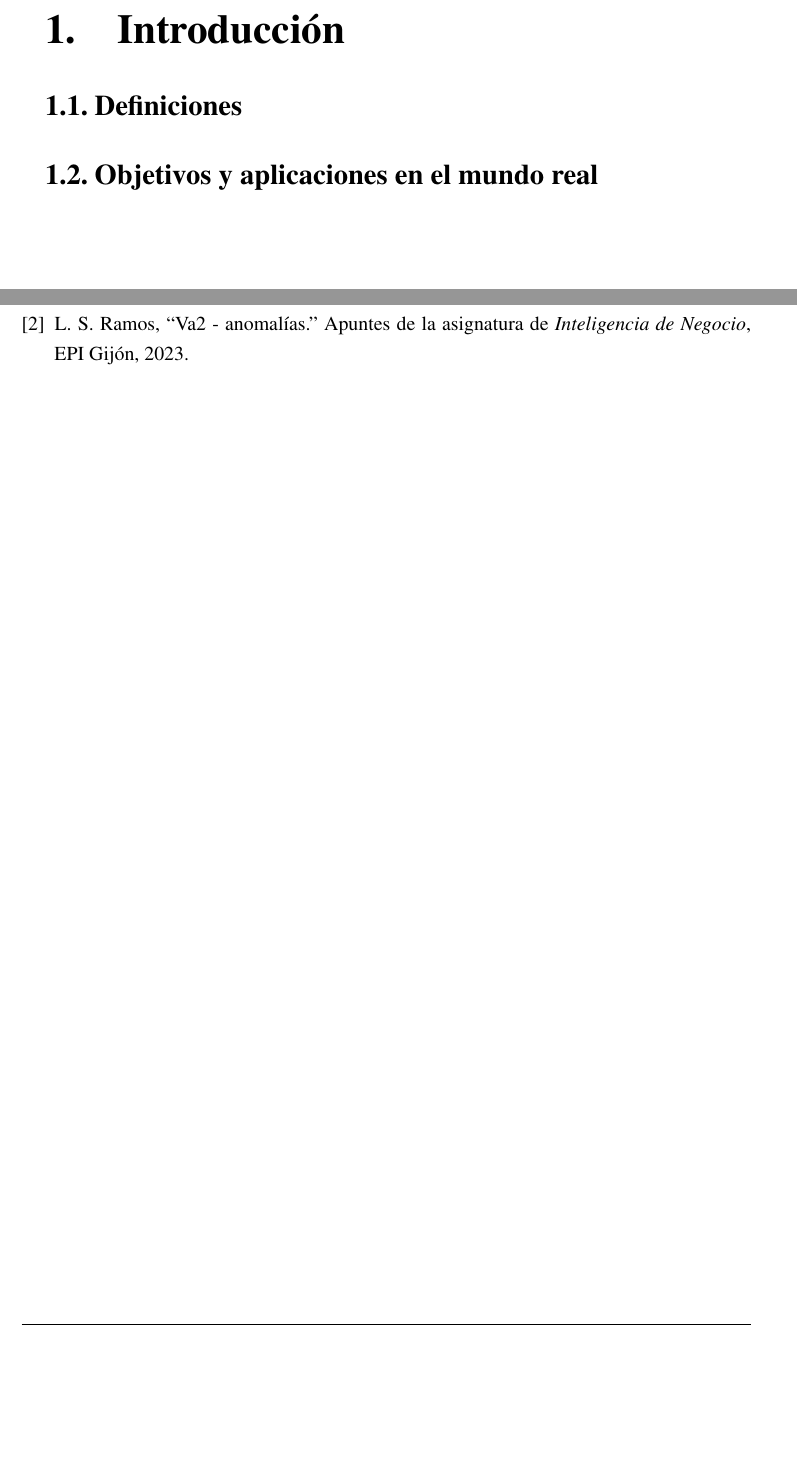
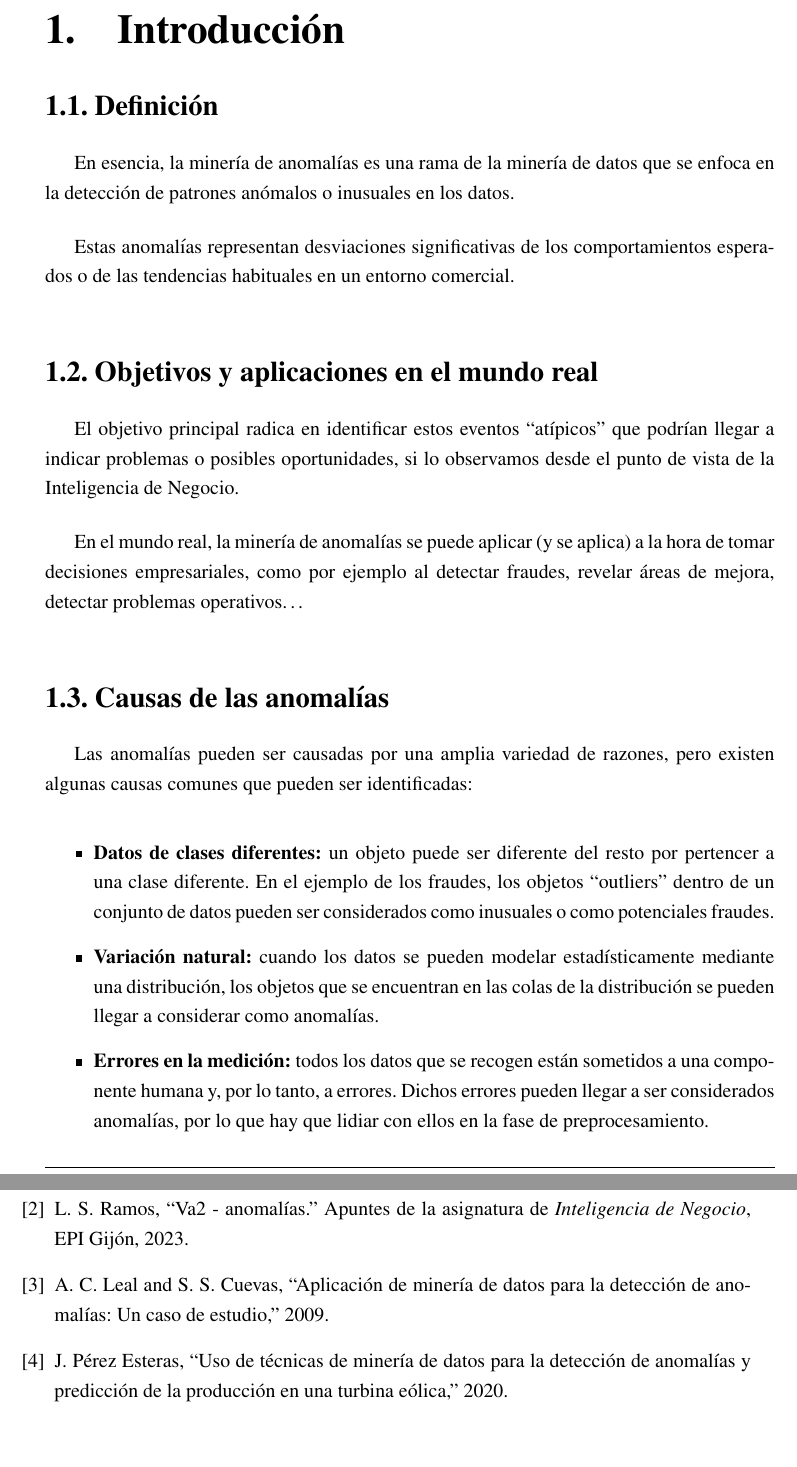
Before and after one commit to miermontoto/neg-teo-ii, a LaTeX book (main.tex, which reads config.tex, sections/1_intro.tex): two parts of pages 5 and 12 of 12, joined at a grey line, cut so that both start at the same text, the shorter picture padded with empty space. Compiled offline with pdfLaTeX.

Commit message:
end: 1. intro

```diff
--- a/config.tex
+++ b/config.tex
@@ -32,7 +32,7 @@
 %% Variables para portada y cabeceras
 %% Cambiar los valores para cada documento!!!
 \def\title{Minería de anomalías}
-\def\subject{Ingeniería de Negocio}
+\def\subject{Inteligencia de Negocio}
 \def\author{Juan Francisco Mier Montoto}
 \def\authorid{UO283319}
 \def\date{diciembre 2023}
--- a/main.tex
+++ b/main.tex
@@ -23,7 +23,6 @@
 \usepackage{hyperref} % Paquete para que las referencias funcionen, y permite introducir links
 \usepackage{xcolor} % Paquete para trabajar con colores (fondo de celdas, color del texto...)
 \usepackage{pdfpages} % Paquete para incluir páginas de otro PDF directamente
-\usepackage{lipsum} % Paquete para generación de texto
 \input{config.tex}
 
 
--- a/sections/1_intro.tex
+++ b/sections/1_intro.tex
@@ -1,5 +1,33 @@
 \chapter{Introducción}
-\section{Definiciones}
+\section{Definición}
+En esencia, la minería de anomalías es una rama de la minería de datos que se enfoca en
+la detección de patrones anómalos o inusuales en los datos.
 
+Estas anomalías representan desviaciones significativas de los comportamientos esperados
+o de las tendencias habituales en un entorno comercial.
 
 \section{Objetivos y aplicaciones en el mundo real}
+El objetivo principal radica en identificar estos eventos ``atípicos'' que podrían llegar
+a indicar problemas o posibles oportunidades, si lo observamos desde el punto de vista de
+la \subject.
+
+En el mundo real, la minería de anomalías se puede aplicar (y se aplica) a la hora de
+tomar decisiones empresariales, como por ejemplo al detectar fraudes, revelar áreas de
+mejora, detectar problemas operativos\ldots
+
+\section{Causas de las anomalías}
+Las anomalías pueden ser causadas por una amplia variedad de razones, pero existen algunas
+causas comunes que pueden ser identificadas:
+
+\begin{itemize}
+	\item \textbf{Datos de clases diferentes:} un objeto puede ser diferente del resto por
+		pertencer a una clase diferente. En el ejemplo de los fraudes, los objetos ``outliers''
+		dentro de un conjunto de datos pueden ser considerados como inusuales o como potenciales
+		fraudes.
+	\item \textbf{Variación natural:} cuando los datos se pueden modelar estadísticamente
+		mediante una distribución, los objetos que se encuentran en las colas de la distribución
+		se pueden llegar a considerar como anomalías.
+	\item \textbf{Errores en la medición:} todos los datos que se recogen están sometidos a una
+		componente humana y, por lo tanto, a errores. Dichos errores pueden llegar a ser
+		considerados anomalías, por lo que hay que lidiar con ellos en la fase de preprocesamiento.
+\end{itemize}
```
Also changed, not shown: biblio.bib (+13 -0 lines), sections/7_practica.tex (added, +1 -0 lines), main.tex (2 more changed lines).
